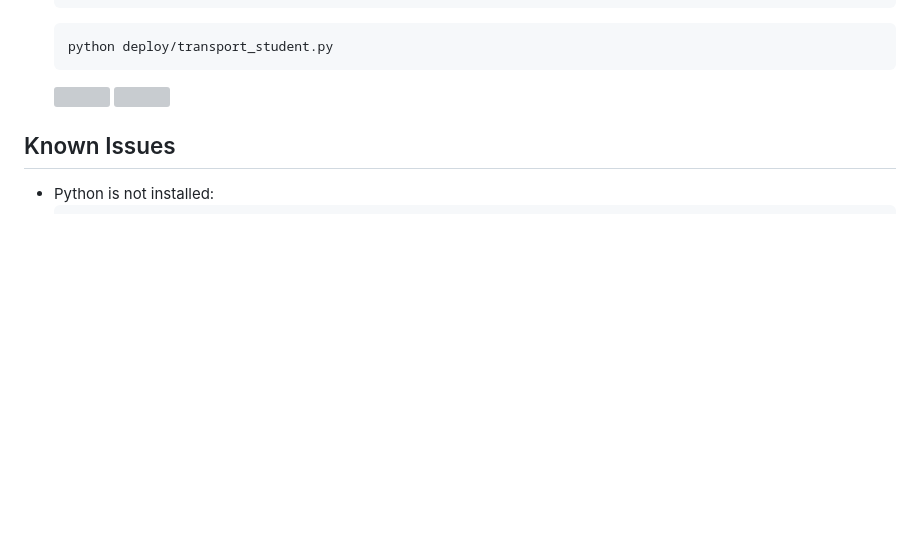
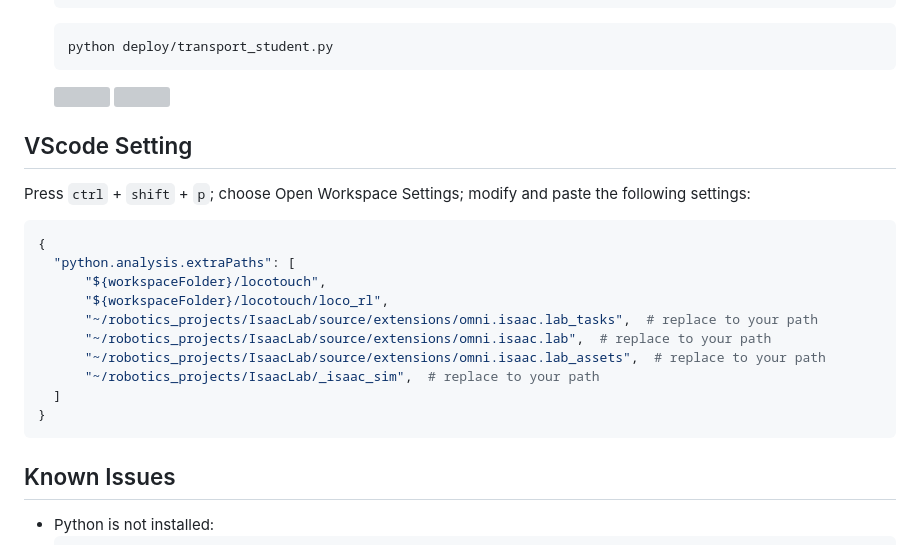
Before and after one commit to linchangyi1/LocoTouch, a Markdown page: README.md, the part around the change. Rendered like a GitHub page; blank space fills up the shorter version; grey boxes are pictures that could not be loaded.

Commit message:
add vscode setting

````diff
--- a/README.md
+++ b/README.md
@@ -193,6 +193,20 @@ Verify the installation by playing the teacher and student policies:
   <img src="rm_figs/student_real.gif" width="48%">
 
 
+## VScode Setting
+Press `ctrl` + `shift` + `p`; choose Open Workspace Settings; modify and paste the following settings:
+```bash
+{
+  "python.analysis.extraPaths": [
+      "${workspaceFolder}/locotouch",
+      "${workspaceFolder}/locotouch/loco_rl",
+      "~/robotics_projects/IsaacLab/source/extensions/omni.isaac.lab_tasks",  # replace to your path
+      "~/robotics_projects/IsaacLab/source/extensions/omni.isaac.lab",  # replace to your path
+      "~/robotics_projects/IsaacLab/source/extensions/omni.isaac.lab_assets",  # replace to your path
+      "~/robotics_projects/IsaacLab/_isaac_sim",  # replace to your path
+  ]
+}
+```
 
 ## Known Issues
 - Python is not installed:
````
